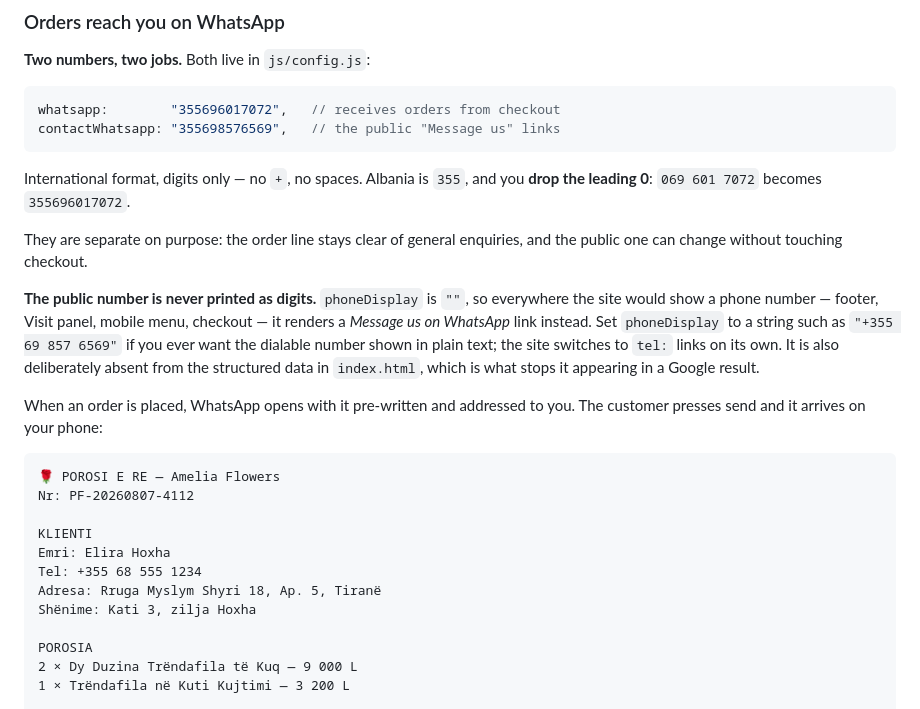
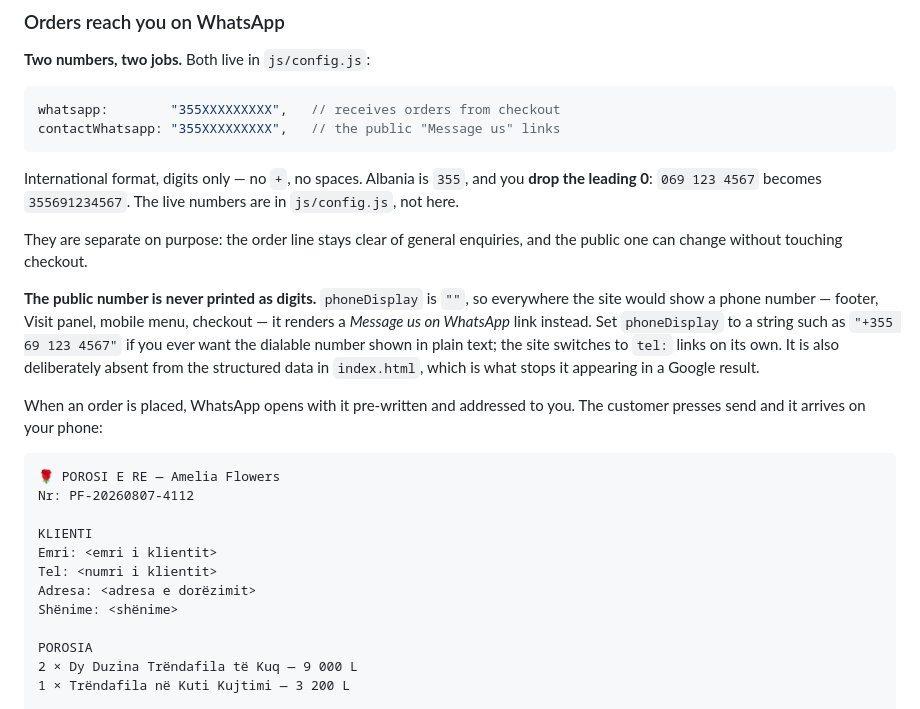
Before and after one commit to ItsmeAli007/luleameliashop, a Markdown page: readme.md, the part around the change. Drawn GitHub-style.

Commit message:
Keep the real numbers and a customer's details out of the readme
The config example printed both live WhatsApp numbers, and the worked
order showed a name, phone and street address. None of it has to be in
documentation: the numbers belong in js/config.js, and the example reads
the same with placeholders in their place.

Co-Authored-By: Claude Opus 5 <noreply@anthropic.com>

````diff
--- a/readme.md
+++ b/readme.md
@@ -155,12 +155,13 @@ collected anywhere in the flow.
 **Two numbers, two jobs.** Both live in `js/config.js`:
 
 ```js
-whatsapp:        "355696017072",   // receives orders from checkout
-contactWhatsapp: "355698576569",   // the public "Message us" links
+whatsapp:        "355XXXXXXXXX",   // receives orders from checkout
+contactWhatsapp: "355XXXXXXXXX",   // the public "Message us" links
 ```
 
 International format, digits only — no `+`, no spaces. Albania is `355`, and you
-**drop the leading 0**: `069 601 7072` becomes `355696017072`.
+**drop the leading 0**: `069 123 4567` becomes `355691234567`. The live numbers
+are in `js/config.js`, not here.
 
 They are separate on purpose: the order line stays clear of general enquiries,
 and the public one can change without touching checkout.
@@ -168,7 +169,7 @@ and the public one can change without touching checkout.
 **The public number is never printed as digits.** `phoneDisplay` is `""`, so
 everywhere the site would show a phone number — footer, Visit panel, mobile
 menu, checkout — it renders a *Message us on WhatsApp* link instead. Set
-`phoneDisplay` to a string such as `"+355 69 857 6569"` if you ever want the
+`phoneDisplay` to a string such as `"+355 69 123 4567"` if you ever want the
 dialable number shown in plain text; the site switches to `tel:` links on its
 own. It is also deliberately absent from the structured data in `index.html`,
 which is what stops it appearing in a Google result.
@@ -181,10 +182,10 @@ The customer presses send and it arrives on your phone:
 Nr: PF-20260807-4112
 
 KLIENTI
-Emri: Elira Hoxha
-Tel: +355 68 555 1234
-Adresa: Rruga Myslym Shyri 18, Ap. 5, Tiranë
-Shënime: Kati 3, zilja Hoxha
+Emri: <emri i klientit>
+Tel: <numri i klientit>
+Adresa: <adresa e dorëzimit>
+Shënime: <shënime>
 
 POROSIA
 2 × Dy Duzina Trëndafila të Kuq — 9 000 L
````
